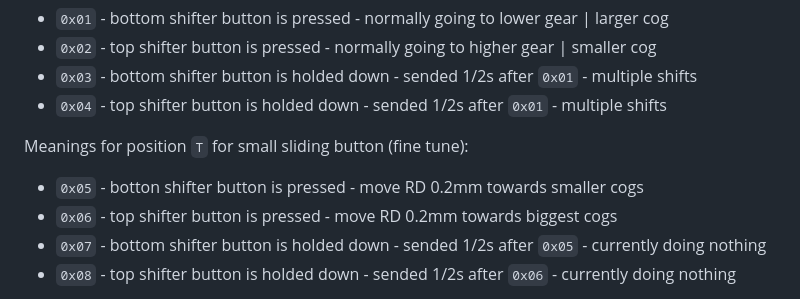
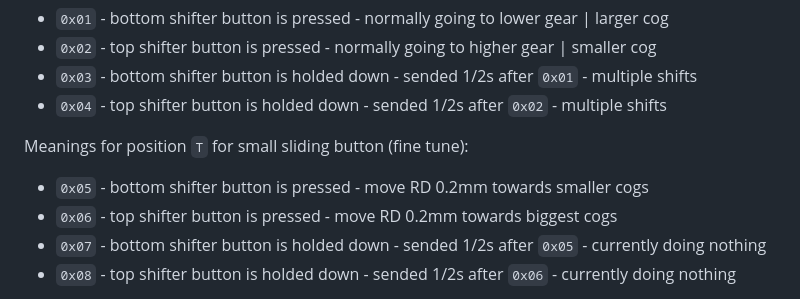
Before and after one commit to chen-ye/dr-eds, a Markdown page: README.md, the part around the change. GitHub-like rendering.

Commit message:
fix typos

```diff
--- a/README.md
+++ b/README.md
@@ -115,10 +115,10 @@ Meanings for position `R` for small sliding button (normal operation):
 - `0x01` - bottom shifter button is pressed - normally going to lower gear | larger cog
 - `0x02` - top shifter button is pressed - normally going to higher gear | smaller cog
 - `0x03` - bottom shifter button is holded down - sended 1/2s after `0x01` - multiple shifts
-- `0x04` - top shifter button is holded down - sended 1/2s after `0x01` - multiple shifts
+- `0x04` - top shifter button is holded down - sended 1/2s after `0x02` - multiple shifts
 
 Meanings for position `T` for small sliding button (fine tune):
-- `0x05` - botton shifter button is pressed - move RD 0.2mm towards smaller cogs
+- `0x05` - bottom shifter button is pressed - move RD 0.2mm towards smaller cogs
 - `0x06` - top shifter button is pressed - move RD 0.2mm towards biggest cogs
 - `0x07` - bottom shifter button is holded down - sended 1/2s after `0x05` - currently doing nothing
 - `0x08` - top shifter button is holded down - sended 1/2s after `0x06` - currently doing nothing
```
